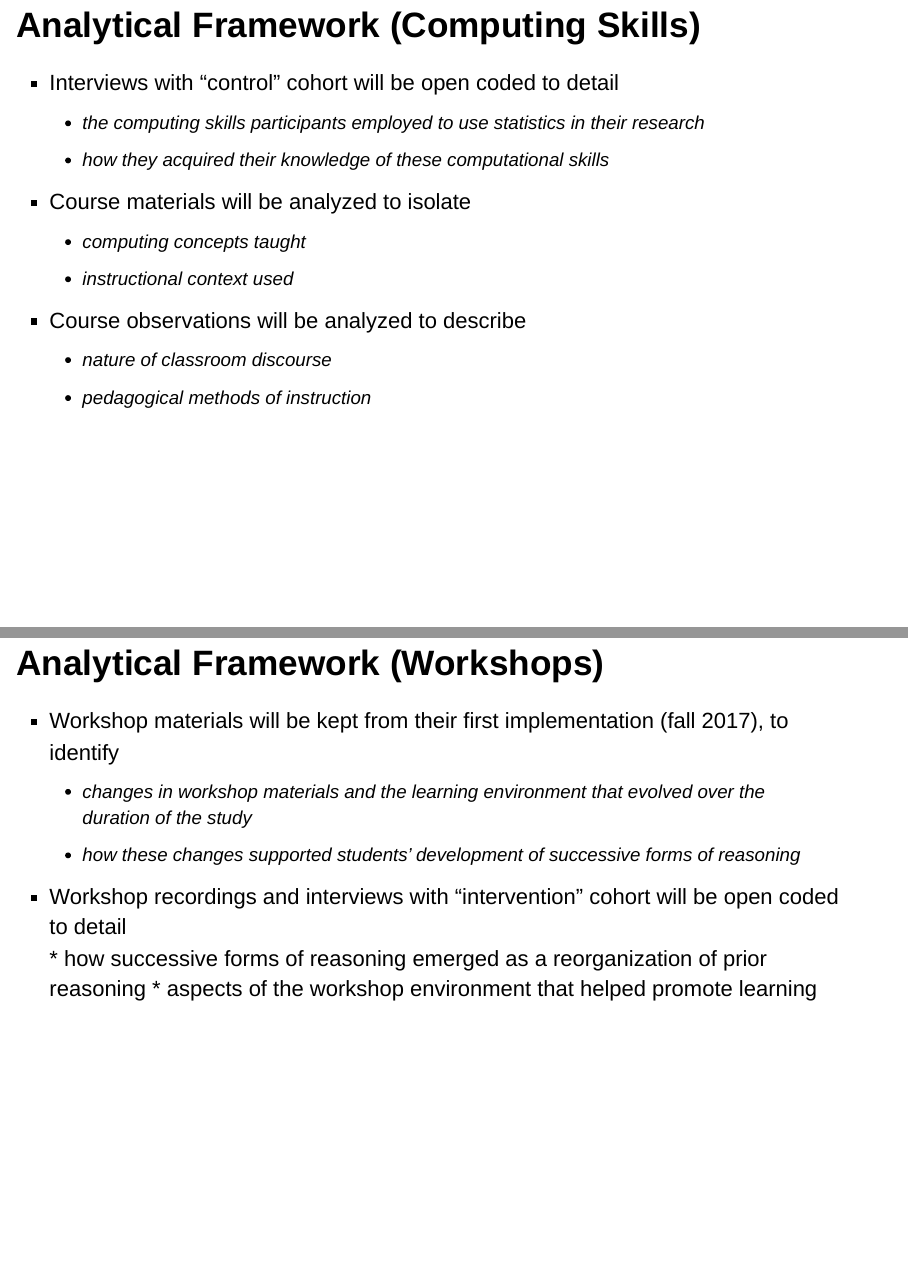
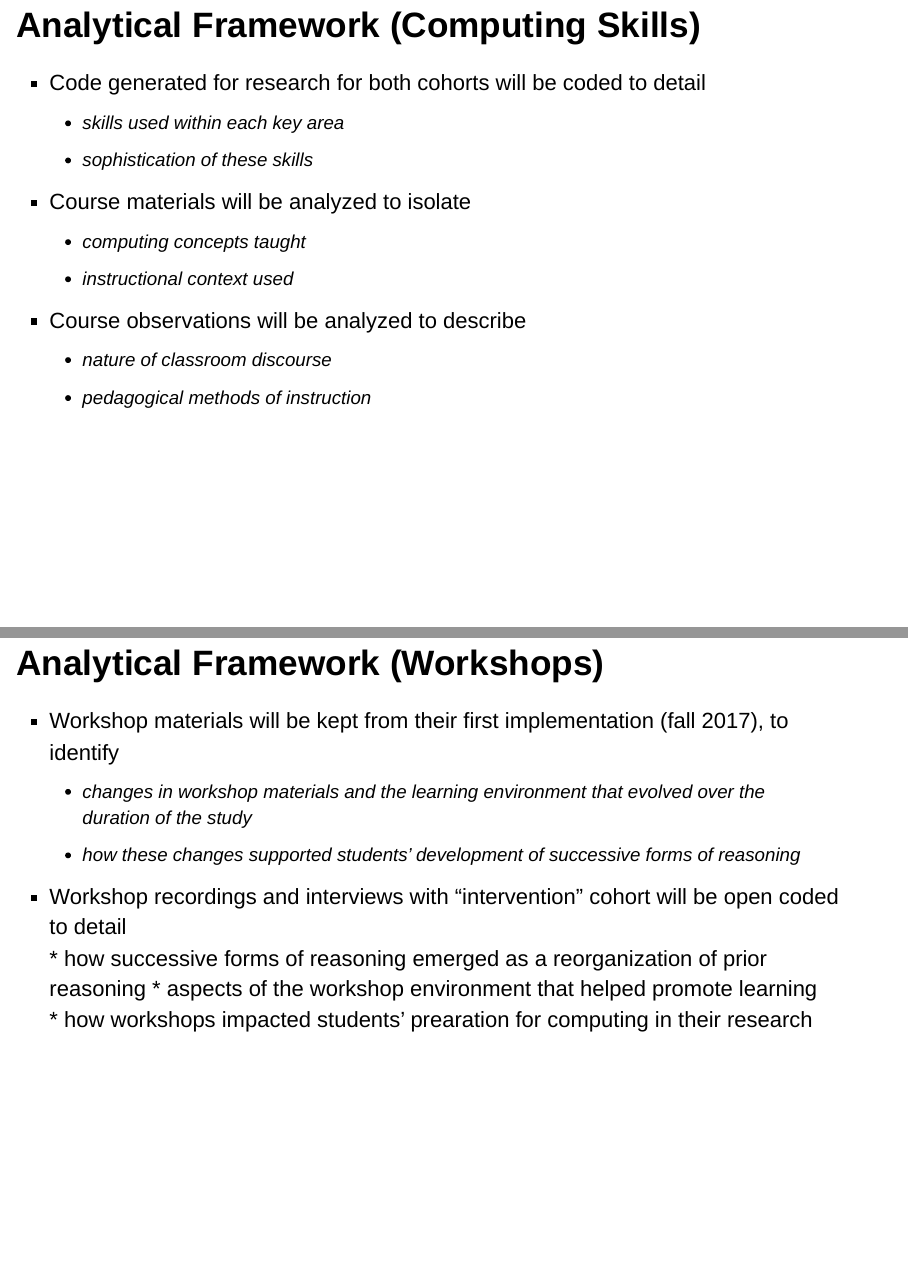
Before and after one commit to atheobold/proposal, an R Markdown document (Presentation/Proposal.Rmd): pages 29 and 30 of 46, joined at a grey line. Rendered offline with R 4.5, knitr and Pandoc, with nearby package versions; drawn as Slidy slides in place of the format the file asks for.

Commit message:
changes to control cohort data collection

```diff
--- a/Presentation/Proposal.Rmd
+++ b/Presentation/Proposal.Rmd
@@ -330,9 +331,9 @@ knitr::include_graphics("figures/workshops.jpg")
 
 ## Analytical Framework (Computing Skills)
 
-- Interviews with "control" cohort will be open coded to detail
-    * the computing skills participants employed to use statistics in their research
-    * how they acquired their knowledge of these computational skills
+- Code generated for research for both cohorts will be coded to detail
+    * skills used within each key area
+    * sophistication of these skills
 
 
 - Course materials will be analyzed to isolate
@@ -353,12 +354,7 @@ knitr::include_graphics("figures/workshops.jpg")
 - Workshop recordings and interviews with "intervention" cohort will be open coded to detail
       * how successive forms of reasoning emerged as a reorganization of prior reasoning
       * aspects of the workshop environment that helped promote learning
-
-<!-- testing and revising conjectures about both students' prospective learning processes and the specific means of supporting them -->
-
-<!-- - Following each workshop session, debriefing meetings with the researchers and assistants will be held.  -->
-
-<!-- -	Revised learning trajectory for the study, will be created at the close of each semester's workshops.  -->
+      * how workshops impacted students' prearation for computing in their research
 
 ## Benefits to Environmental Science Research
 
```
Also changed, not shown: Presentation/Proposal.Rmd (5 more changed lines).
